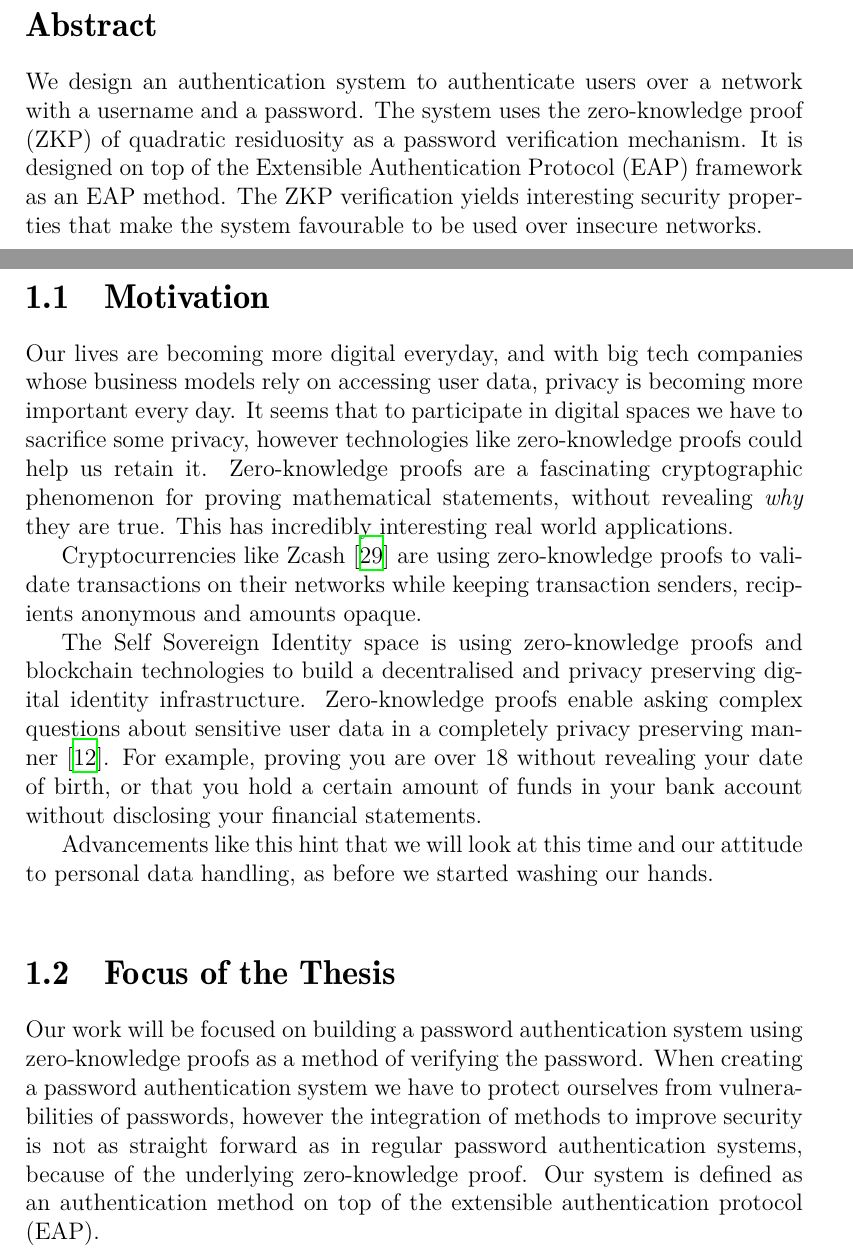
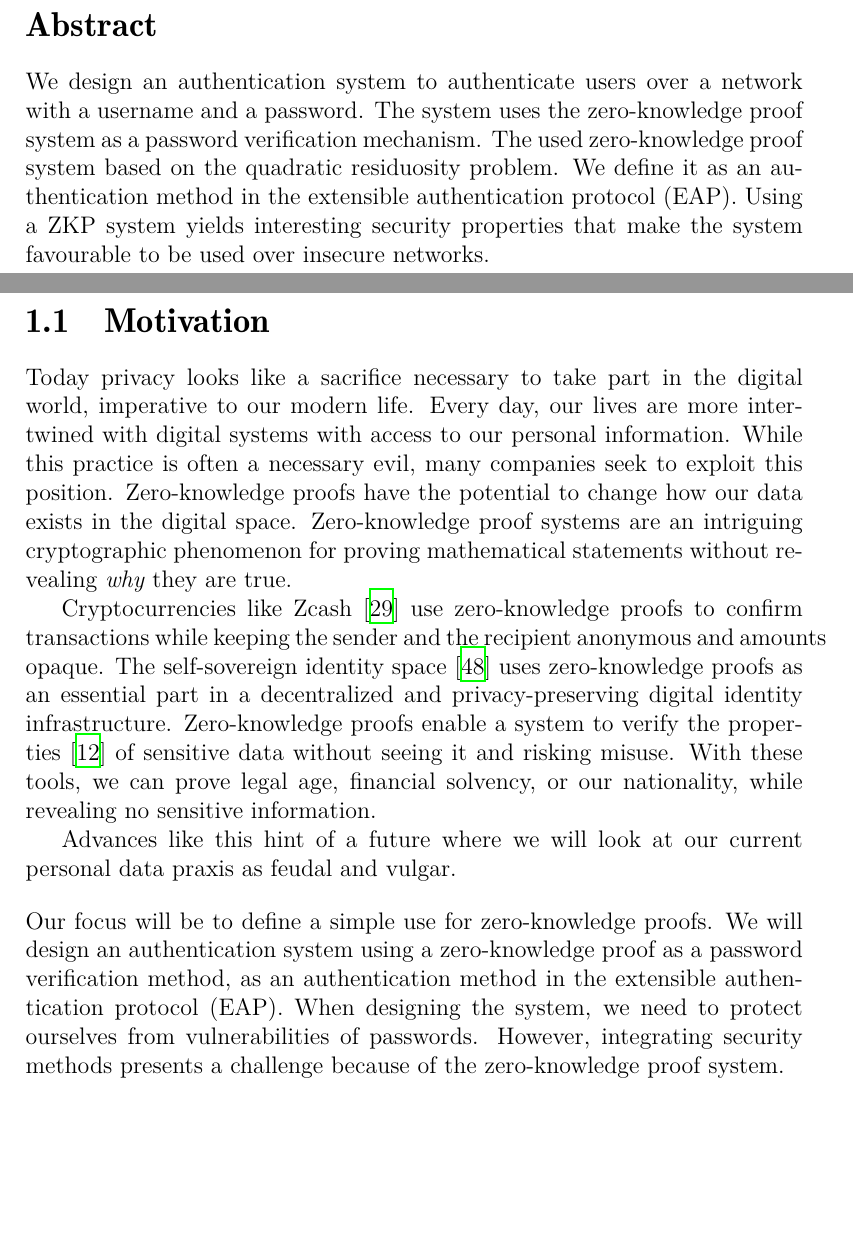
Before and after one commit to jkbpvsc/undergrad-thesis, a LaTeX thesis (Glavno Delo/master.tex, which reads Glavno Delo/abstract.tex, Glavno Delo/chapters/introduction/introduction.tex, Glavno Delo/chapters/methodologies/introduction.tex): two parts of pages 4 and 6 of 50 before the commit and two parts of pages 4 and 6 of 49 after it, joined at a grey line, cut so that both start at the same text, the shorter picture padded with empty space. Compiled offline with XeLaTeX.

Commit message:
intro grammarfix

```diff
--- a/Glavno Delo/abstract.tex
+++ b/Glavno Delo/abstract.tex
@@ -1,7 +1,7 @@
 \section*{Abstract}
 We design an authentication system to authenticate users over a network with a username and a password.
-The system uses the zero-knowledge proof (ZKP) of quadratic residuosity as a password verification mechanism.
-It is designed on top of the Extensible Authentication Protocol (EAP) framework as an EAP method.
-The ZKP verification yields interesting security properties that make the system favourable to be used over insecure networks.
-
+The system uses the zero-knowledge proof system as a password verification mechanism.
+The used zero-knowledge proof system based on the quadratic residuosity problem.
+We define it as an authentication method in the extensible authentication protocol (EAP).
+Using a ZKP system yields interesting security properties that make the system favourable to be used over insecure networks.
 \newpage
--- a/Glavno Delo/chapters/introduction/introduction.tex
+++ b/Glavno Delo/chapters/introduction/introduction.tex
@@ -1,23 +1,21 @@
 \section{Motivation}
-Our lives are becoming more digital everyday, and with big tech companies whose business models rely on accessing user data, privacy is becoming more important every day.
-It seems that to participate in digital spaces we have to sacrifice some privacy, however technologies like zero-knowledge proofs could help us retain it.
-Zero-knowledge proofs are a fascinating cryptographic phenomenon for proving mathematical statements, without revealing \textit{why} they are true.
-This has incredibly interesting real world applications.
+Today privacy looks like a sacrifice necessary to take part in the digital world, imperative to our modern life.
+Every day, our lives are more intertwined with digital systems with access to our personal information. While this practice is often a necessary evil, many companies seek to exploit this position.
+Zero-knowledge proofs have the potential to change how our data exists in the digital space.
+Zero-knowledge proof systems are an intriguing cryptographic phenomenon for proving mathematical statements without revealing \textit{why} they are true.
 
-Cryptocurrencies like Zcash \cite{hopwood2016zcash} are using zero-knowledge proofs to validate transactions on their networks while keeping transaction senders, recipients anonymous and amounts opaque.
+Cryptocurrencies like Zcash \cite{hopwood2016zcash} use zero-knowledge proofs to confirm transactions while keeping the sender and the recipient anonymous and amounts opaque.
+The self-sovereign identity space \cite{tobin2016inevitable} uses zero-knowledge proofs as an essential part in a decentralized and privacy-preserving digital identity infrastructure.
+Zero-knowledge proofs enable a system to verify the properties \cite{10.1007/978-3-540-89255-7_15} of sensitive data without seeing it and risking misuse. With these tools, we can prove legal age, financial solvency, or our nationality, while revealing no sensitive information.
 
-The Self Sovereign Identity space is using zero-knowledge proofs and blockchain technologies to build a decentralised and privacy preserving digital identity infrastructure.
-Zero-knowledge proofs enable asking complex questions about sensitive user data in a completely privacy preserving manner \cite{10.1007/978-3-540-89255-7_15}.
-For example, proving you are over 18 without revealing your date of birth, or that you hold a certain amount of funds in your bank account without disclosing your financial statements.
+Advances like this hint of a future where we will look at our current personal data praxis as feudal and vulgar.
 
-Advancements like this hint that we will look at this time and our attitude to personal data handling, as before we started washing our hands.
 \bigskip
-
-\section{Focus of the Thesis}
-Our work will be focused on building a password authentication system using zero-knowledge proofs as a method of verifying the password.
-When creating a password authentication system we have to protect ourselves from vulnerabilities of passwords, however the integration of methods to improve security is not as straight forward as in regular password authentication systems, because of the underlying zero-knowledge proof.
-Our system is defined as an authentication method on top of the extensible authentication protocol (EAP).
+\noindent
+Our focus will be to define a simple use for zero-knowledge proofs.
+We will design an authentication system using a zero-knowledge proof as a password verification method, as an authentication method in the extensible authentication protocol (EAP).
+When designing the system, we need to protect ourselves from vulnerabilities of passwords.
+However, integrating security methods presents a challenge because of the zero-knowledge proof system.
 
 \section{Structure of the Thesis}
 This thesis is composed of three chapters.
-In \S\ref{chapter:1} we explain the motivation behind the thesis, the focus of the thesis and its structure.
--- a/Glavno Delo/chapters/methodologies/introduction.tex
+++ b/Glavno Delo/chapters/methodologies/introduction.tex
@@ -1,5 +1,5 @@
 \noindent
-In this chapter we will explore the concepts and components behind our authentication system.
-To design a password authentication system we must first understand what is an authentication system, how passwords work, and how to avoid their vulnerabilities.
-We will also look into the EAP framework, on top of which we will be building our authentication system.
+In this chapter, we will explore the concepts and components behind our authentication system.
+To design a password authentication system, we must first understand what an authentication system is, how passwords work, and how to avoid their vulnerabilities.
+We will also look into the EAP framework, on top of which we will build our authentication system.
 Our system will use a ZKP as a password verification mechanism, so we also examine what ZKPs are, how our ZKP protocol works, and the mathematics behind why it works.
```
Also changed, not shown: Glavno Delo/ref.bib (+9 -0 lines), Glavno Delo/master.pdf, Glavno Delo/chapters/introduction/introduction.tex (4 more changed lines).
